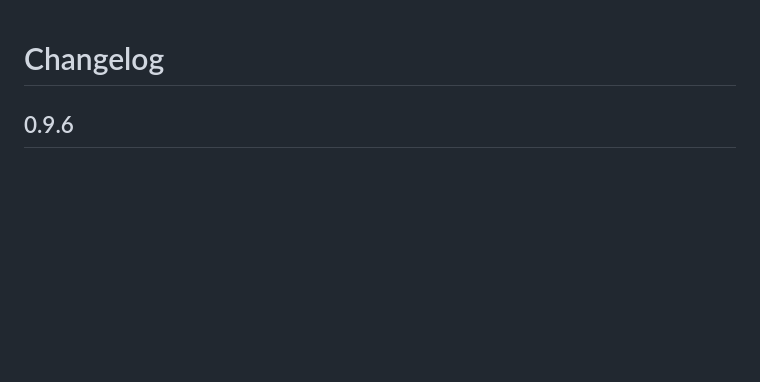
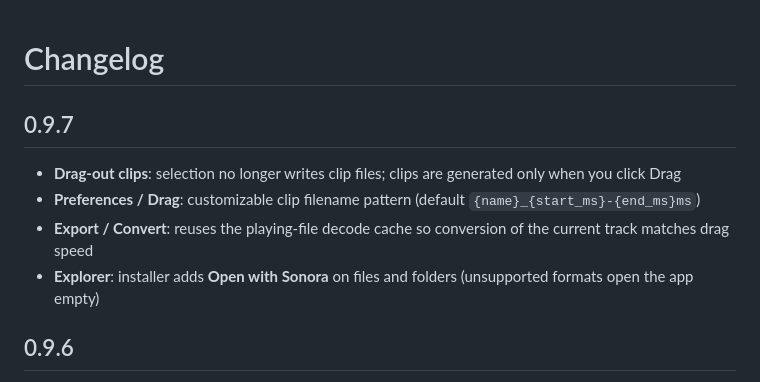
Before and after one commit to sonora-player/Sonora, a Markdown page: CHANGELOG.md, the part around the change. Rendered like a GitHub page; blank space fills up the shorter version.

```diff
--- a/CHANGELOG.md
+++ b/CHANGELOG.md
@@ -1,4 +1,11 @@
 # Changelog
+
+## 0.9.7
+
+- **Drag-out clips**: selection no longer writes clip files; clips are generated only when you click Drag
+- **Preferences / Drag**: customizable clip filename pattern (default `{name}_{start_ms}-{end_ms}ms`)
+- **Export / Convert**: reuses the playing-file decode cache so conversion of the current track matches drag speed
+- **Explorer**: installer adds **Open with Sonora** on files and folders (unsupported formats open the app empty)
 
 ## 0.9.6
 
```
Also changed, not shown: README.md (+4 -3 lines).
